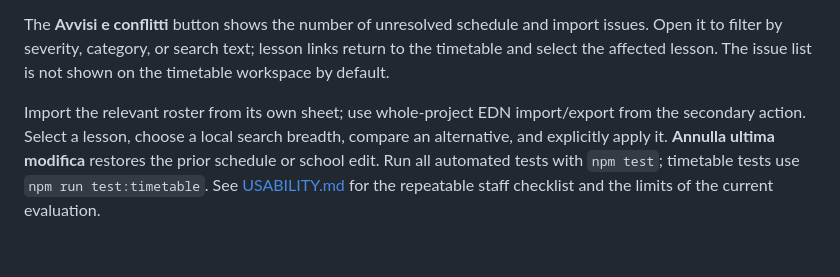
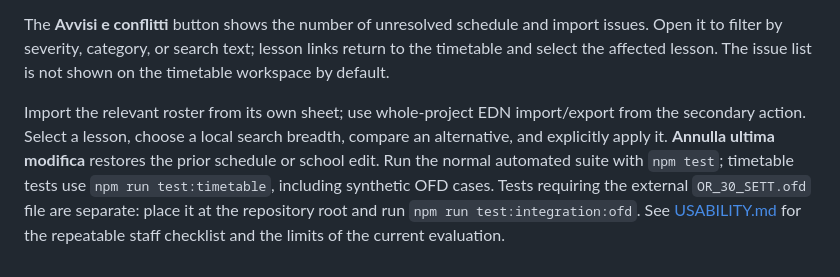
Before and after one commit to gscacco/myspa, a Markdown page: timetable/README.md, the part around the change. GitHub-like rendering.

```diff
--- a/timetable/README.md
+++ b/timetable/README.md
@@ -70,4 +70,4 @@ To start from zero, edit the school sheets directly. Add teachers, classes, subj
 
 The **Avvisi e conflitti** button shows the number of unresolved schedule and import issues. Open it to filter by severity, category, or search text; lesson links return to the timetable and select the affected lesson. The issue list is not shown on the timetable workspace by default.
 
-Import the relevant roster from its own sheet; use whole-project EDN import/export from the secondary action. Select a lesson, choose a local search breadth, compare an alternative, and explicitly apply it. **Annulla ultima modifica** restores the prior schedule or school edit. Run all automated tests with `npm test`; timetable tests use `npm run test:timetable`. See [USABILITY.md](USABILITY.md) for the repeatable staff checklist and the limits of the current evaluation.
+Import the relevant roster from its own sheet; use whole-project EDN import/export from the secondary action. Select a lesson, choose a local search breadth, compare an alternative, and explicitly apply it. **Annulla ultima modifica** restores the prior schedule or school edit. Run the normal automated suite with `npm test`; timetable tests use `npm run test:timetable`, including synthetic OFD cases. Tests requiring the external `OR_30_SETT.ofd` file are separate: place it at the repository root and run `npm run test:integration:ofd`. See [USABILITY.md](USABILITY.md) for the repeatable staff checklist and the limits of the current evaluation.
```
Also changed, not shown: README.md (+7 -1 lines), docs/requirements-traceability.md (+10 -4 lines).
